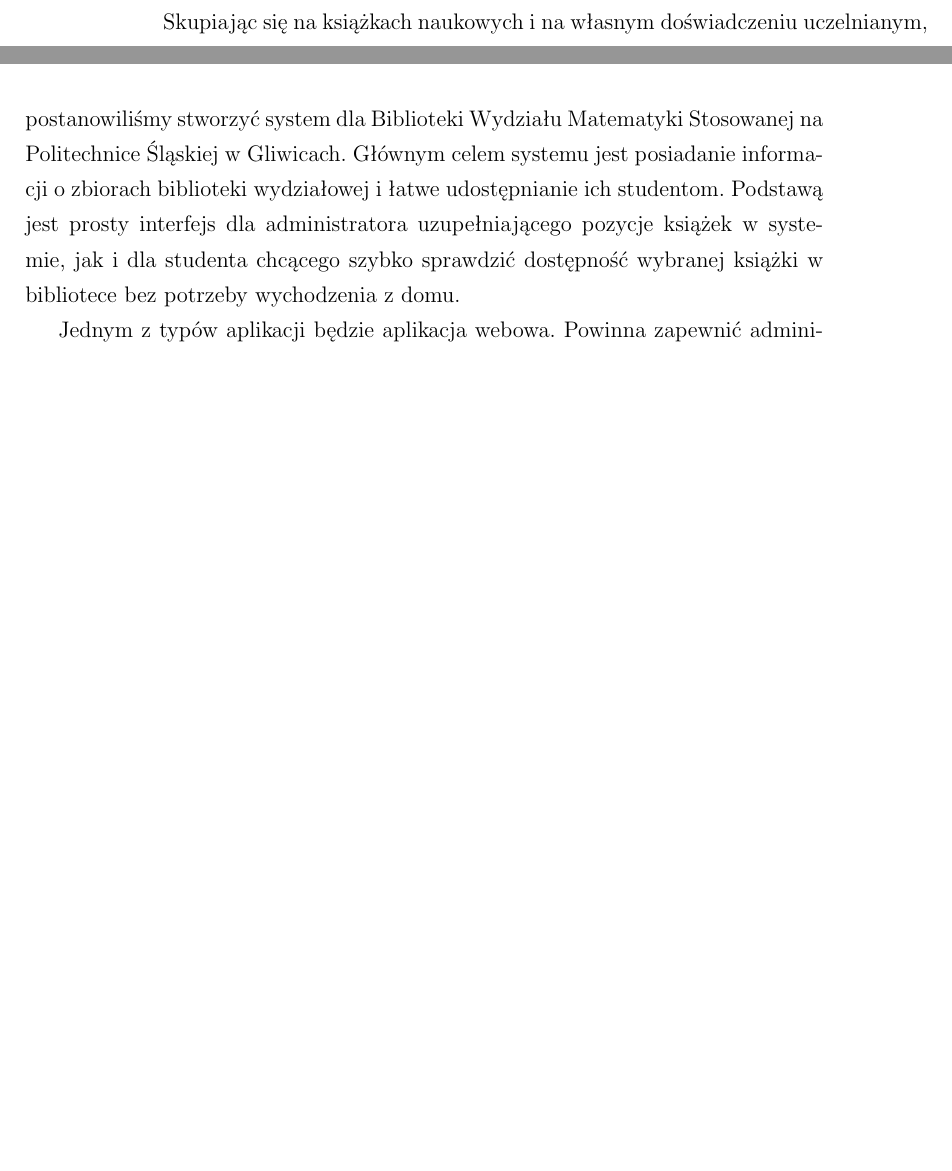
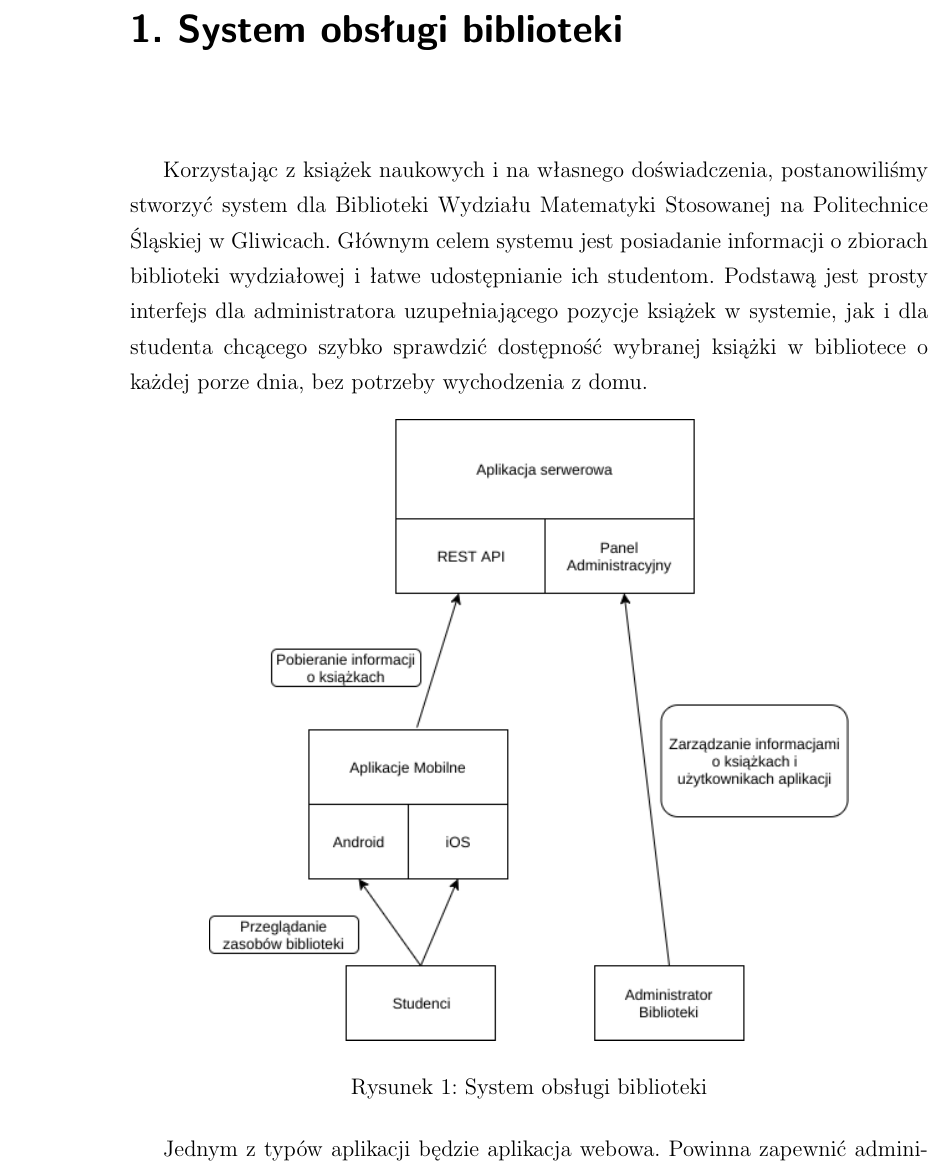
Before and after one commit to karo2193/LibraryProject, a LaTeX document (Android iOS Backend/przykladInz-utf8.tex): two parts of pages 13 and 14 of 84 before the commit and part of page 15 of 86 after it, the two joined at a grey line, cut at the place of the change, the shorter picture padded with empty space. Compiled offline with pdfLaTeX.

Commit message:
Thesis - Section System obsługi biblioteki

```diff
--- a/Android iOS Backend/przykladInz-utf8.tex
+++ b/Android iOS Backend/przykladInz-utf8.tex
@@ -51,11 +51,21 @@
 
 Współcześnie doszliśmy do punktu, w którym książka zaczyna mieć znaczenie przede wszystkim edukacyjne. Na uczelniach całego świata, książki są synonimem wiedzy, ponieważ bardzo często profesorzy i doktorzy kształcili się za pomocą takich samych materiałów co ich dzisiejsi uczniowie. Z tego powodu biblioteki -- szczególnie na początku semestru -- muszą zmagać się z dużymi ilościami studentów, chcącymi poszukać potrzebnych im książek oraz sprawdzić ich ilość i dostępność, aby później je wypożyczyć. Jest to problem zarówno dla pracowników biblioteki jak i dla studentów. Bibliotekarze są zajęci sprawdzaniem tych samych informacji dla każdego studenta z osobna. Natomiast uczniowie są zdenerwowani sporymi kolejkami i tłumem ludzi, który zniechęca do odwiedzania bibliotek.
 
-Skupiając się na książkach naukowych i na własnym doświadczeniu uczelnianym, postanowiliśmy stworzyć system dla Biblioteki Wydziału Matematyki Stosowanej na Politechnice Śląskiej w Gliwicach. Głównym celem systemu jest posiadanie informacji o zbiorach biblioteki wydziałowej i łatwe udostępnianie ich studentom. Podstawą jest prosty interfejs dla administratora uzupełniającego pozycje książek w systemie, jak i dla studenta chcącego szybko sprawdzić dostępność wybranej książki w bibliotece bez potrzeby wychodzenia z domu.
+\section{System obsługi biblioteki}
+
+Korzystając z książek naukowych i na własnego doświadczenia, postanowiliśmy stworzyć system dla Biblioteki Wydziału Matematyki Stosowanej na Politechnice Śląskiej w Gliwicach. Głównym celem systemu jest posiadanie informacji o zbiorach biblioteki wydziałowej i łatwe udostępnianie ich studentom. Podstawą jest prosty interfejs dla administratora uzupełniającego pozycje książek w systemie, jak i dla studenta chcącego szybko sprawdzić dostępność wybranej książki w bibliotece o każdej porze dnia, bez potrzeby wychodzenia z domu.
+
+\begin{figure}[h]
+  \centering
+  \includegraphics[width=0.8\linewidth]{img/bibsys/SystemDiagram.png}
+  \caption{System obsługi biblioteki}
+  \label{fig:adminLogin}
+\end{figure}
 
 Jednym z typów aplikacji będzie aplikacja webowa. Powinna zapewnić administratorowi pracującemu w bibliotece prostą obsługę bazy danych. Szybkie katalogowanie dostępnych woluminów oraz aktualizowanie informacji na temat dostępności.
 
 Drugim typem aplikacji obsługujących bibliotekę będą aplikacje na smartfony. Zostaną stworzone dwie aplikacje mobilne, każda na oddzielny system: Android oraz iOS w celu poszerzenia grupy odbiorców na wydziale. Pozwolą one na przeszukanie biblioteki pod względem dowolnej szukanej frazy oraz dostarczą informacji o~wszystkich książkach i ich dostępności w bibliotece.
+
 
 \section{Aplikacja serwerowa}
 Aplikacja serwerowa LibraryApp, stanowi backend systemu bibliotecznego oraz zapewnia narzędzia dla bibliotekarza i administratora systemu, pozwalające na zarządzanie aplikacją. Głównymi zadaniami tej aplikacji są:
```
Also changed, not shown: Android iOS Backend/Diagrams/SystemDiagram.png (added), Android iOS Backend/img/bibsys/SystemDiagram.png (added), 1 other file.
